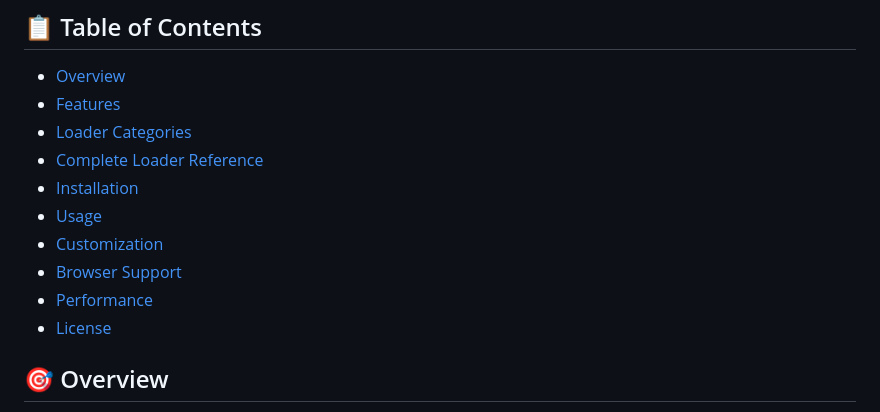
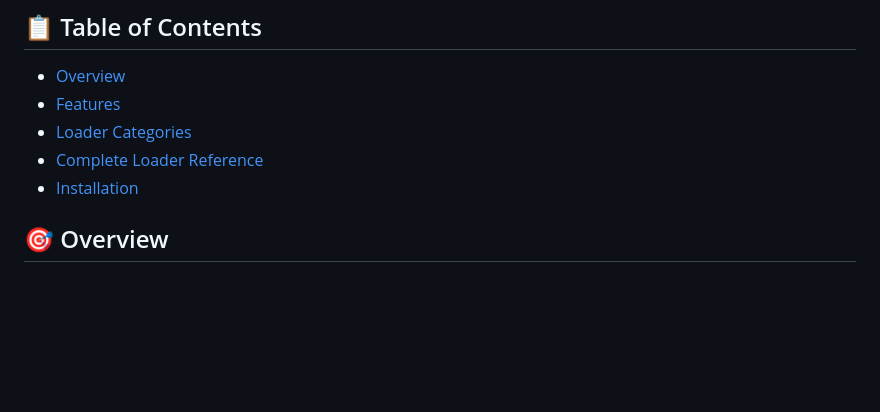
Before and after one commit to gauravdixit011/50-loader-spinner-html-css-js, a Markdown page: README.md, the part around the change. Drawn GitHub-style; blank space fills up the shorter version.

Commit message:
Remove unused sections from README
Removed sections on Usage, Customization, Browser Support, Performance, and License from the README.

```diff
--- a/README.md
+++ b/README.md
@@ -9,11 +9,7 @@ A comprehensive collection of 50 unique, production-ready loader animations rang
 - [Loader Categories](#loader-categories)
 - [Complete Loader Reference](#complete-loader-reference)
 - [Installation](#installation)
-- [Usage](#usage)
-- [Customization](#customization)
-- [Browser Support](#browser-support)
-- [Performance](#performance)
-- [License](#license)
+
 
 ## 🎯 Overview
 
```
